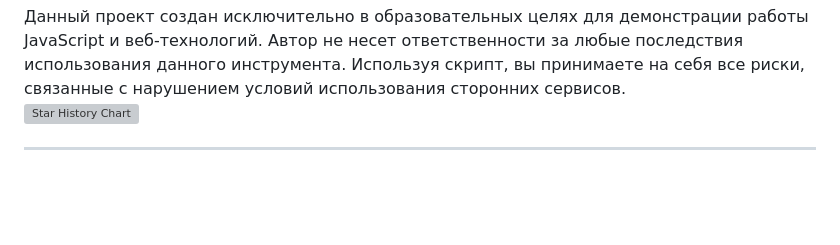
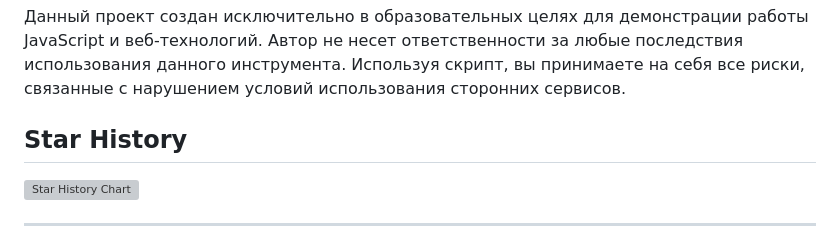
Before and after one commit to Cruitac345/WindyUnlocker, a Markdown page: README.md, the part around the change. Rendered like a GitHub page; blank space fills up the shorter version; grey boxes are pictures that could not be loaded.

```diff
--- a/README.md
+++ b/README.md
@@ -49,6 +49,8 @@
     Данный проект создан исключительно в образовательных целях для демонстрации работы JavaScript и веб-технологий. Автор не несет ответственности за любые последствия использования данного инструмента. Используя скрипт, вы принимаете на себя все риски, связанные с нарушением условий использования сторонних сервисов.
 </div>
 
+## Star History
+
 [![Star History Chart](https://api.star-history.com/svg?repos=Cruitac345/WindyUnlocker&type=date&legend=top-left)](https://www.star-history.com/#Cruitac345/WindyUnlocker&type=date&legend=top-left)
 
 ---
```
